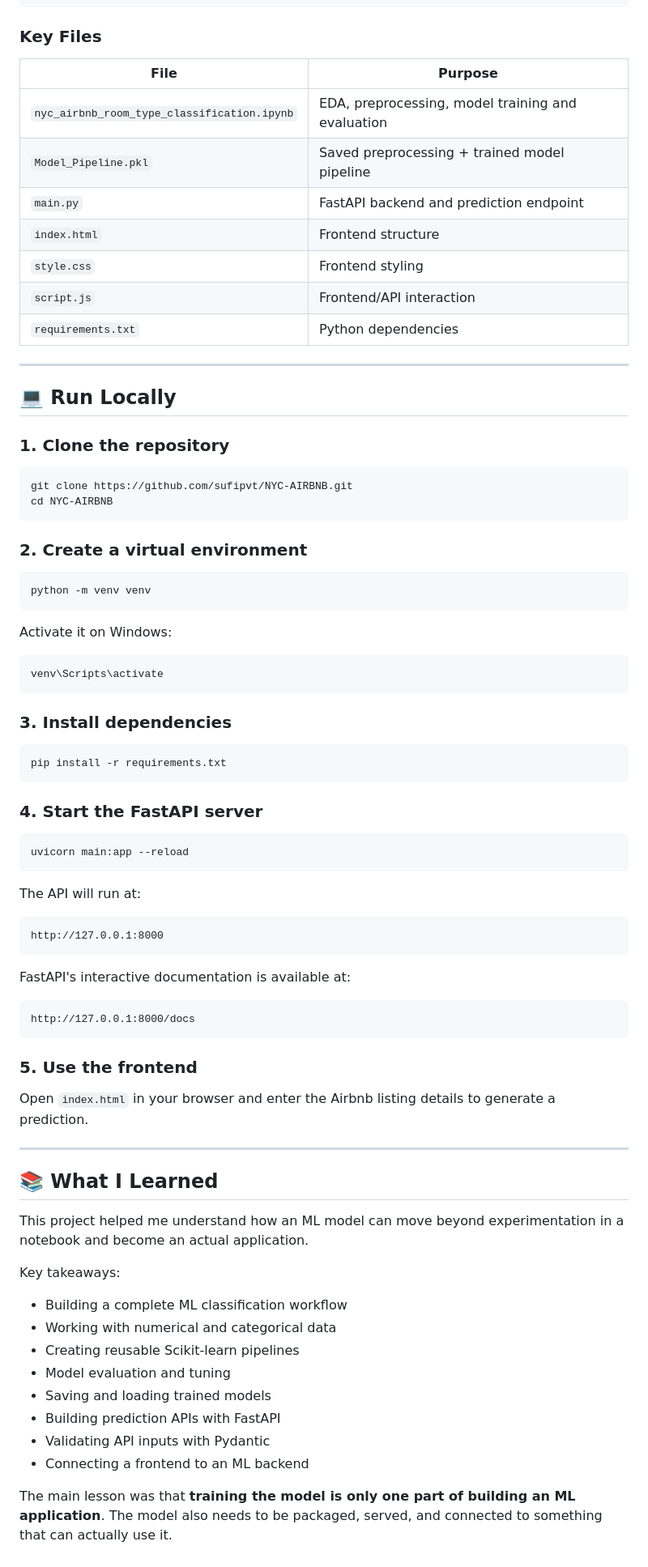
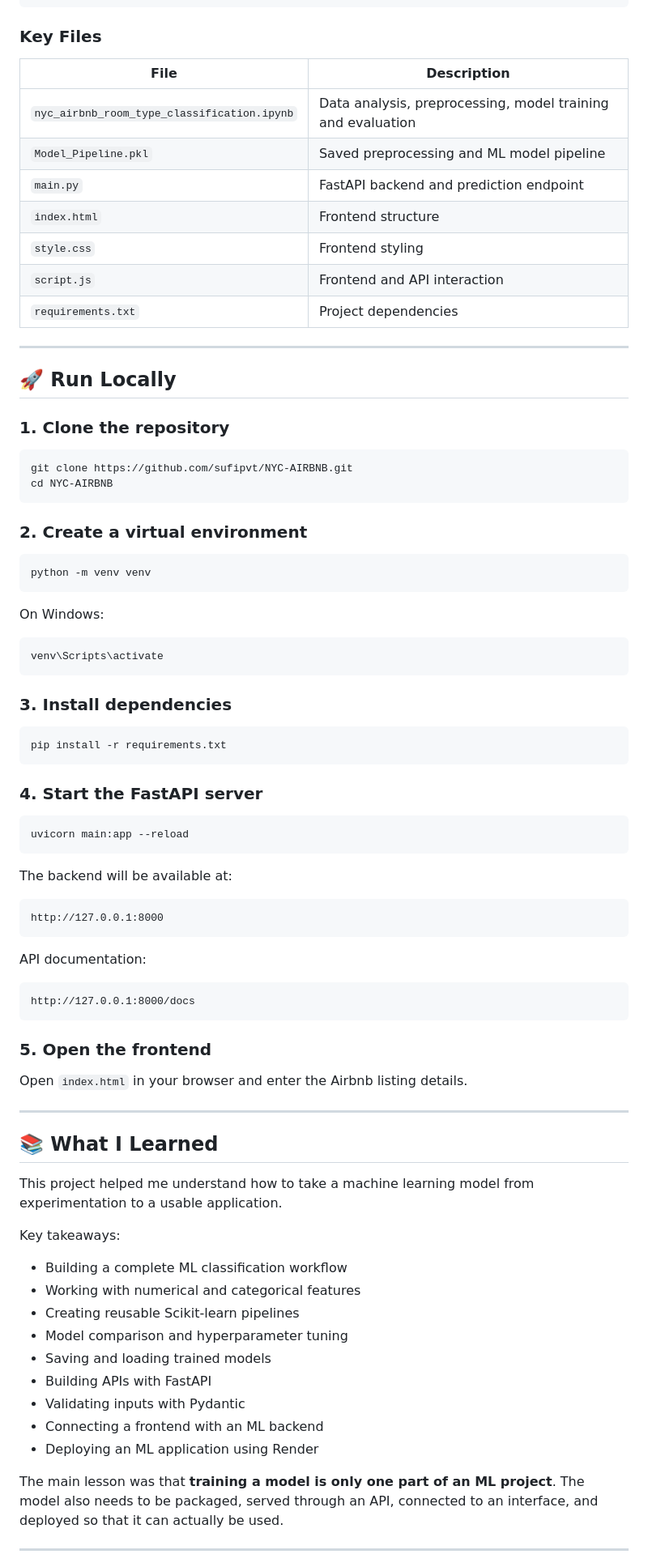
Before and after one commit to sufipvt/NYC-AIRBNB, a Markdown page: README.md, the part around one of its changes. Shown at 81% size. Drawn GitHub-style.

````diff
--- a/README.md
+++ b/README.md
@@ -188,19 +208,19 @@ NYC-AIRBNB/
 
 ### Key Files
 
-| File                                        | Purpose                                           |
-| ------------------------------------------- | ------------------------------------------------- |
-| `nyc_airbnb_room_type_classification.ipynb` | EDA, preprocessing, model training and evaluation |
-| `Model_Pipeline.pkl`                        | Saved preprocessing + trained model pipeline      |
-| `main.py`                                   | FastAPI backend and prediction endpoint           |
-| `index.html`                                | Frontend structure                                |
-| `style.css`                                 | Frontend styling                                  |
-| `script.js`                                 | Frontend/API interaction                          |
-| `requirements.txt`                          | Python dependencies                               |
+| File                                        | Description                                                 |
+| ------------------------------------------- | ----------------------------------------------------------- |
+| `nyc_airbnb_room_type_classification.ipynb` | Data analysis, preprocessing, model training and evaluation |
+| `Model_Pipeline.pkl`                        | Saved preprocessing and ML model pipeline                   |
+| `main.py`                                   | FastAPI backend and prediction endpoint                     |
+| `index.html`                                | Frontend structure                                          |
+| `style.css`                                 | Frontend styling                                            |
+| `script.js`                                 | Frontend and API interaction                                |
+| `requirements.txt`                          | Project dependencies                                        |
 
 ---
 
-## 💻 Run Locally
+## 🚀 Run Locally
 
 ### 1. Clone the repository
 
@@ -215,7 +235,7 @@ cd NYC-AIRBNB
 python -m venv venv
 ```
 
-Activate it on Windows:
+On Windows:
 
 ```bash
 venv\Scripts\activate
@@ -233,39 +253,41 @@ pip install -r requirements.txt
 uvicorn main:app --reload
 ```
 
-The API will run at:
+The backend will be available at:
 
 ```text
 http://127.0.0.1:8000
 ```
 
-FastAPI's interactive documentation is available at:
+API documentation:
 
 ```text
 http://127.0.0.1:8000/docs
 ```
 
-### 5. Use the frontend
+### 5. Open the frontend
 
-Open `index.html` in your browser and enter the Airbnb listing details to generate a prediction.
+Open `index.html` in your browser and enter the Airbnb listing details.
 
 ---
 
 ## 📚 What I Learned
 
-This project helped me understand how an ML model can move beyond experimentation in a notebook and become an actual application.
+This project helped me understand how to take a machine learning model from experimentation to a usable application.
 
 Key takeaways:
 
 * Building a complete ML classification workflow
-* Working with numerical and categorical data
+* Working with numerical and categorical features
 * Creating reusable Scikit-learn pipelines
-* Model evaluation and tuning
+* Model comparison and hyperparameter tuning
 * Saving and loading trained models
-* Building prediction APIs with FastAPI
-* Validating API inputs with Pydantic
-* Connecting a frontend to an ML backend
+* Building APIs with FastAPI
+* Validating inputs with Pydantic
+* Connecting a frontend with an ML backend
+* Deploying an ML application using Render
 
-The main lesson was that **training the model is only one part of building an ML application**. The model also needs to be packaged, served, and connected to something that can actually use it.
+The main lesson was that **training a model is only one part of an ML project**. The model also needs to be packaged, served through an API, connected to an interface, and deployed so that it can actually be used.
 
+---
 
````
Also changed, not shown: other parts of README.md (+91 -52 lines).
